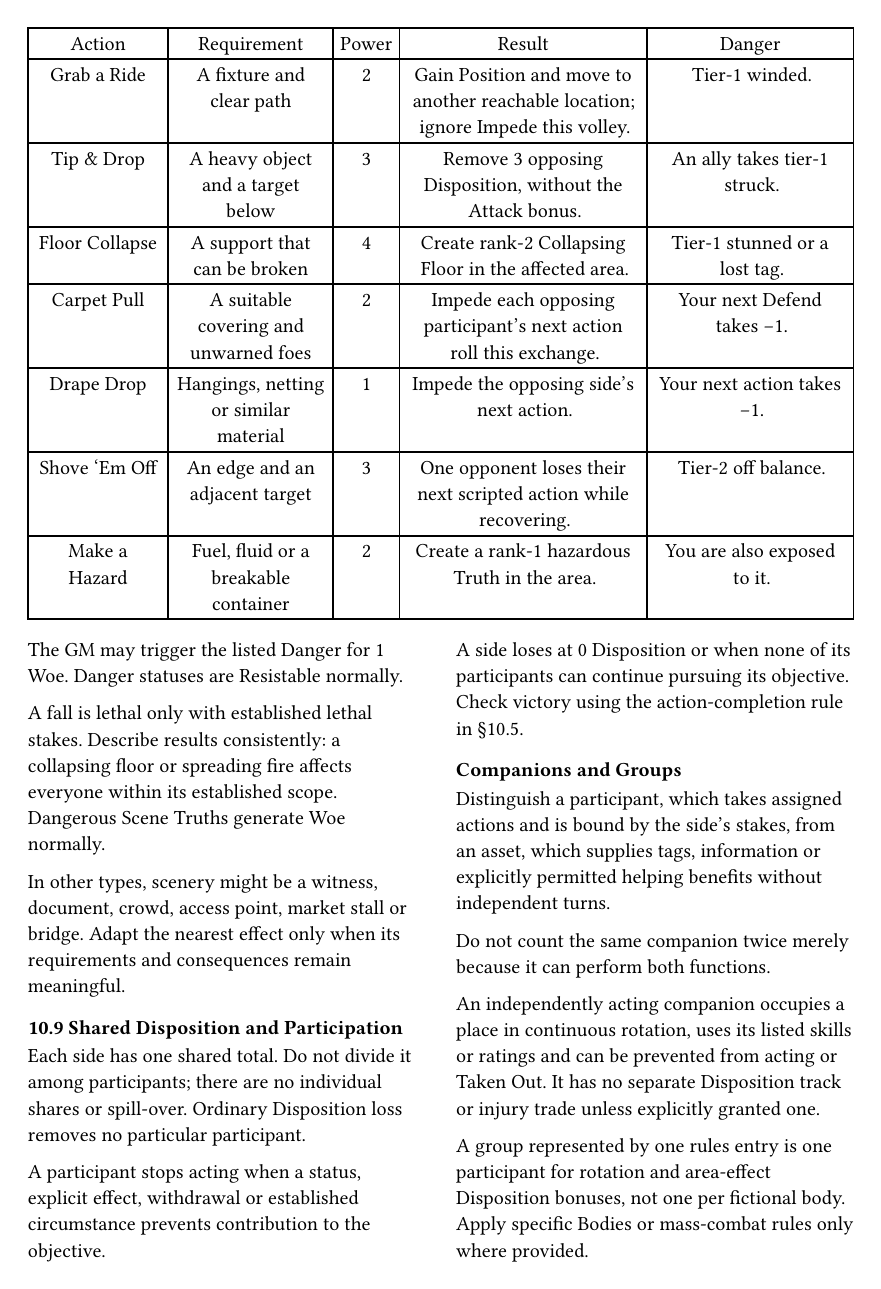
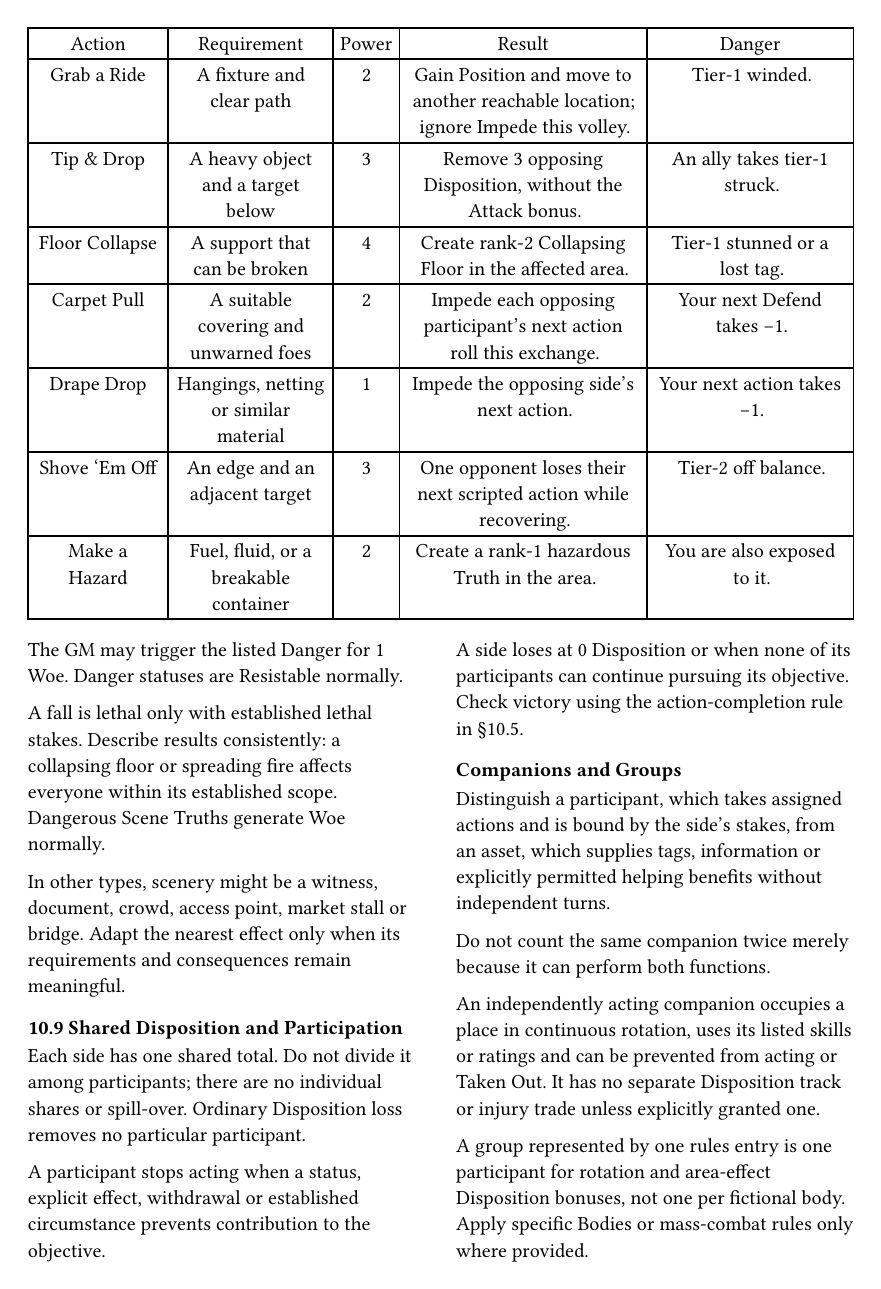
Before and after one commit to SkroxiousDM/2d12GameSystem, a Typst document (docs/2d12System/chapter-2-core-rules.typ, which reads docs/2d12System/chapter-2.10-conflict-system-aftermath.typ): page 37 of 51. Compiled offline with Typst 0.15; a missing font is replaced by an installed copy or a similar font.

Commit message:
docs: improve conflict chapter tables and paragraph flow

```diff
--- a/docs/2d12System/chapter-2.10-conflict-system-aftermath.typ
+++ b/docs/2d12System/chapter-2.10-conflict-system-aftermath.typ
@@ -16,7 +16,7 @@ Each feature supports one scenery action per conflict unless its nature clearly
   [Carpet Pull], [A suitable covering and unwarned foes], [2], [Impede each opposing participant's next action roll this exchange.], [Your next Defend takes −1.],
   [Drape Drop], [Hangings, netting or similar material], [1], [Impede the opposing side's next action.], [Your next action takes −1.],
   [Shove 'Em Off], [An edge and an adjacent target], [3], [One opponent loses their next scripted action while recovering.], [Tier-2 off balance.],
-  [Make a Hazard], [Fuel, fluid or a breakable container], [2], [Create a rank-1 hazardous Truth in the area.], [You are also exposed to it.],
+  [Make a Hazard], [Fuel, fluid, or a breakable container], [2], [Create a rank-1 hazardous Truth in the area.], [You are also exposed to it.],
 ))
 #columns(2, gutter: 6mm)[
 The GM may trigger the listed Danger for 1 Woe. Danger statuses are Resistable normally.
```
